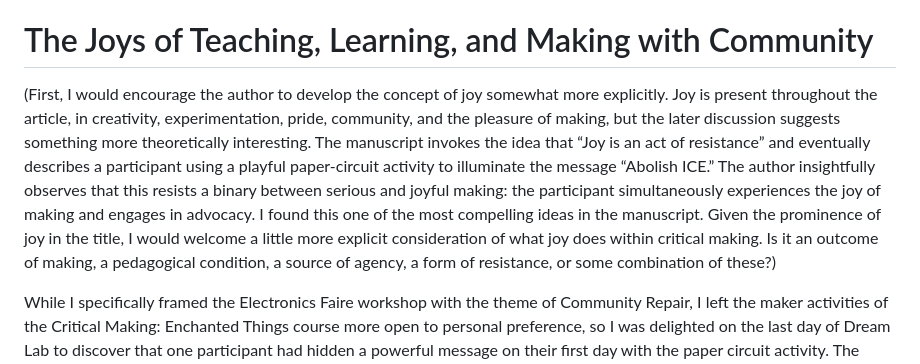
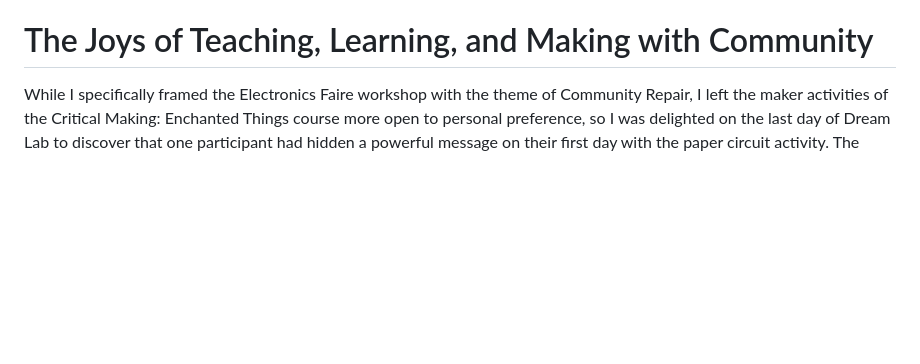
Before and after one commit to Makeademic/dream-lab-2026, a Markdown page: jitp.md, the part around the change. GitHub-like rendering; blank space fills up the shorter version.

```diff
--- a/jitp.md
+++ b/jitp.md
@@ -117,10 +117,6 @@ I shared slides on wordplay and design in protest that incorporated puns, allite
 
 # The Joys of Teaching, Learning, and Making with Community
 
-
-(First, I would encourage the author to develop the concept of joy somewhat more explicitly. Joy is present throughout the article, in creativity, experimentation, pride, community, and the pleasure of making, but the later discussion suggests something more theoretically interesting. The manuscript invokes the idea that “Joy is an act of resistance” and eventually describes a participant using a playful paper-circuit activity to illuminate the message “Abolish ICE.” The author insightfully observes that this resists a binary between serious and joyful making: the participant simultaneously experiences the joy of making and engages in advocacy.
-I found this one of the most compelling ideas in the manuscript. Given the prominence of joy in the title, I would welcome a little more explicit consideration of what joy does within critical making. Is it an outcome of making, a pedagogical condition, a source of agency, a form of resistance, or some combination of these?)
-
 While I specifically framed the Electronics Faire workshop with the theme of Community Repair, I left the maker activities of the Critical Making: Enchanted Things course more open to personal preference, so I was delighted on the last day of Dream Lab to discover that one participant had hidden a powerful message on their first day with the paper circuit activity. The participant created a pencil illustration of the Statue of Liberty’s torch, and when you press the switch, a green light glows, illuminating the message “Abolish ICE.” Rather than operating on a binary of either serious or joyful, the participant saw the potential to simultaneously experience the joys of making while also advocating for community transformation.
 
 This inspired me, and I shared this work as a model in a future iteration of this paper circuit workshop that I led for local teens in Philadelphia the following month. The students had free reign to compose any message to illuminate and I was impressed by many of their ideas and illustrations of fireflies and superheroes, but my favorite moment was when one shy participant asked, "Does it have to be appropriate for children?" I said "No," but I will admit I was curious. It turns out that they wanted to spotlight the message, "[Fuck cancer](https://www.fuckcancer.org/about-us/mission/)," a sentiment from a group that seeks "to uplift and inspire individuals battling cancer by offering unique experiences that bring hope, strength, and resilience." For the teen, there is perhaps pleasure in the minor mischief of including expletives as well as satisfaction in getting the paper circuit to function correctly, but I imagine the main joy the participant felt was advocating for someone in their family/community. In *Joy-Centered Pedagogy in Higher Education*, Eileen Camfield writes, "When we combine joy-centered practices with culturally responsive and/ or trauma-sensitive pedagogies in our classrooms, students can process anger over injustice and feel inspired to work to dismantle it" (Camfield 10).
```
